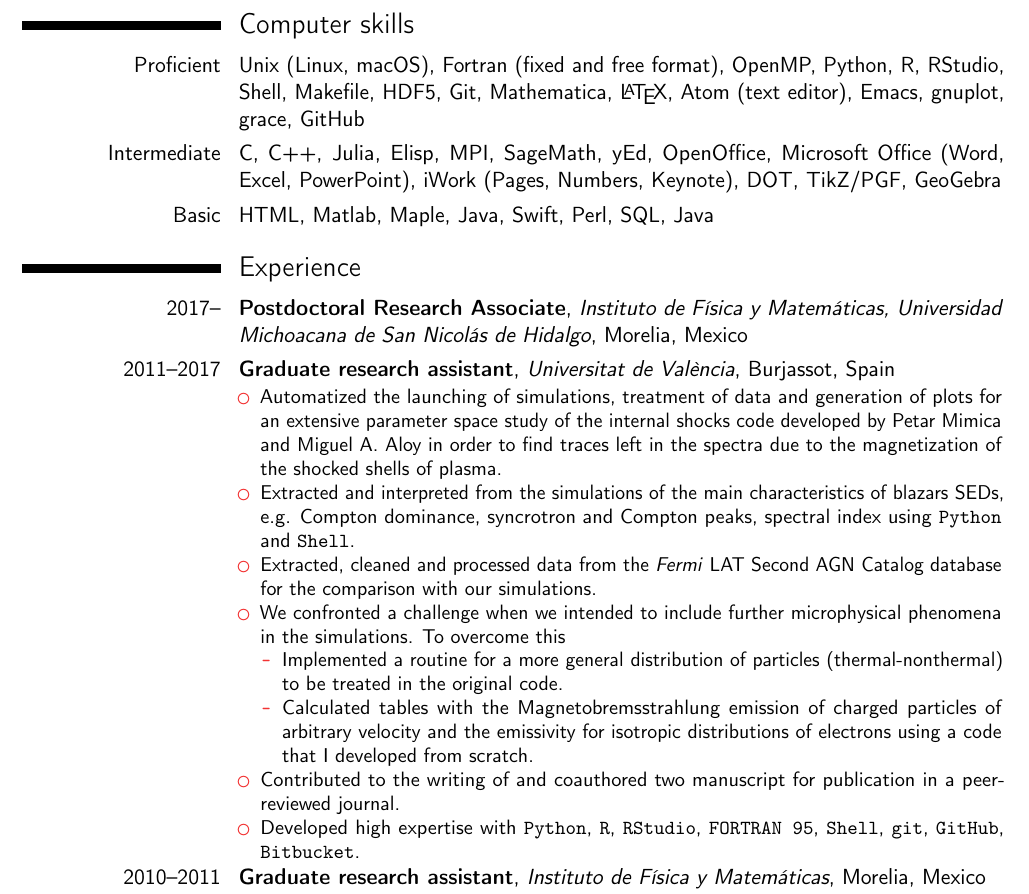
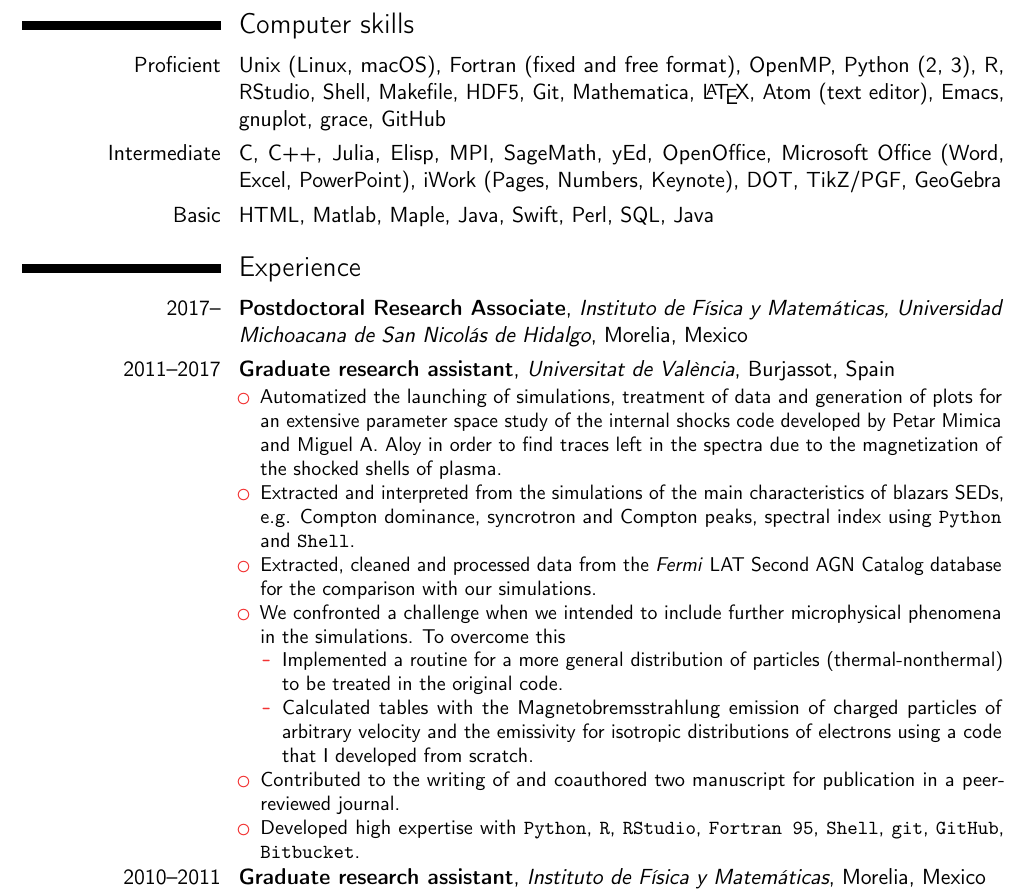
Before and after one commit to altjerue/jmrb_cv, a LaTeX CV (JesusMRB_eng.tex): part of page 2 of 7, cut so that both start at the same text. Compiled offline with pdfLaTeX.

Commit message:
Updating README and some computer skills

```diff
--- a/JesusMRB_eng.tex
+++ b/JesusMRB_eng.tex
@@ -196,7 +196,7 @@ Thesis: \textit{Numerical solution of null geodesics for the generation of gravi
 
 \section{Computer skills}
 
-\cvitem{Proficient}{Unix (Linux, macOS), Fortran (fixed and free format), OpenMP, Python, R, RStudio, Shell, Makefile, HDF5, Git, Mathematica, \LaTeX, Atom (text editor), Emacs, gnuplot, grace, GitHub}
+\cvitem{Proficient}{Unix (Linux, macOS), Fortran (fixed and free format), OpenMP, Python (2, 3), R, RStudio, Shell, Makefile, HDF5, Git, Mathematica, \LaTeX, Atom (text editor), Emacs, gnuplot, grace, GitHub}
 %
 \cvitem{Intermediate}{C, C++, Julia, Elisp, MPI, SageMath, yEd, OpenOffice, Microsoft Office (Word, Excel, PowerPoint), iWork (Pages, Numbers, Keynote), DOT, TikZ/PGF, GeoGebra}
 %
@@ -220,7 +220,7 @@ Thesis: \textit{Numerical solution of null geodesics for the generation of gravi
     \item Calculated tables with the \mbs{} emission of charged particles of arbitrary velocity and the emissivity for isotropic distributions of electrons using a code that I developed from scratch.
   \end{itemize}
   \item Contributed to the writing of and coauthored two manuscript for publication in a peer-reviewed journal.
-  \item Developed high expertise with \texttt{Python}, \texttt{R}, \texttt{RStudio}, \texttt{FORTRAN 95}, \texttt{Shell}, \texttt{git}, \texttt{GitHub}, \texttt{Bitbucket}.
+  \item Developed high expertise with \texttt{Python}, \texttt{R}, \texttt{RStudio}, \texttt{Fortran 95}, \texttt{Shell}, \texttt{git}, \texttt{GitHub}, \texttt{Bitbucket}.
 \end{itemize}
 }
 %
```
Also changed, not shown: JesusMRB_eng.pdf, README.md.
